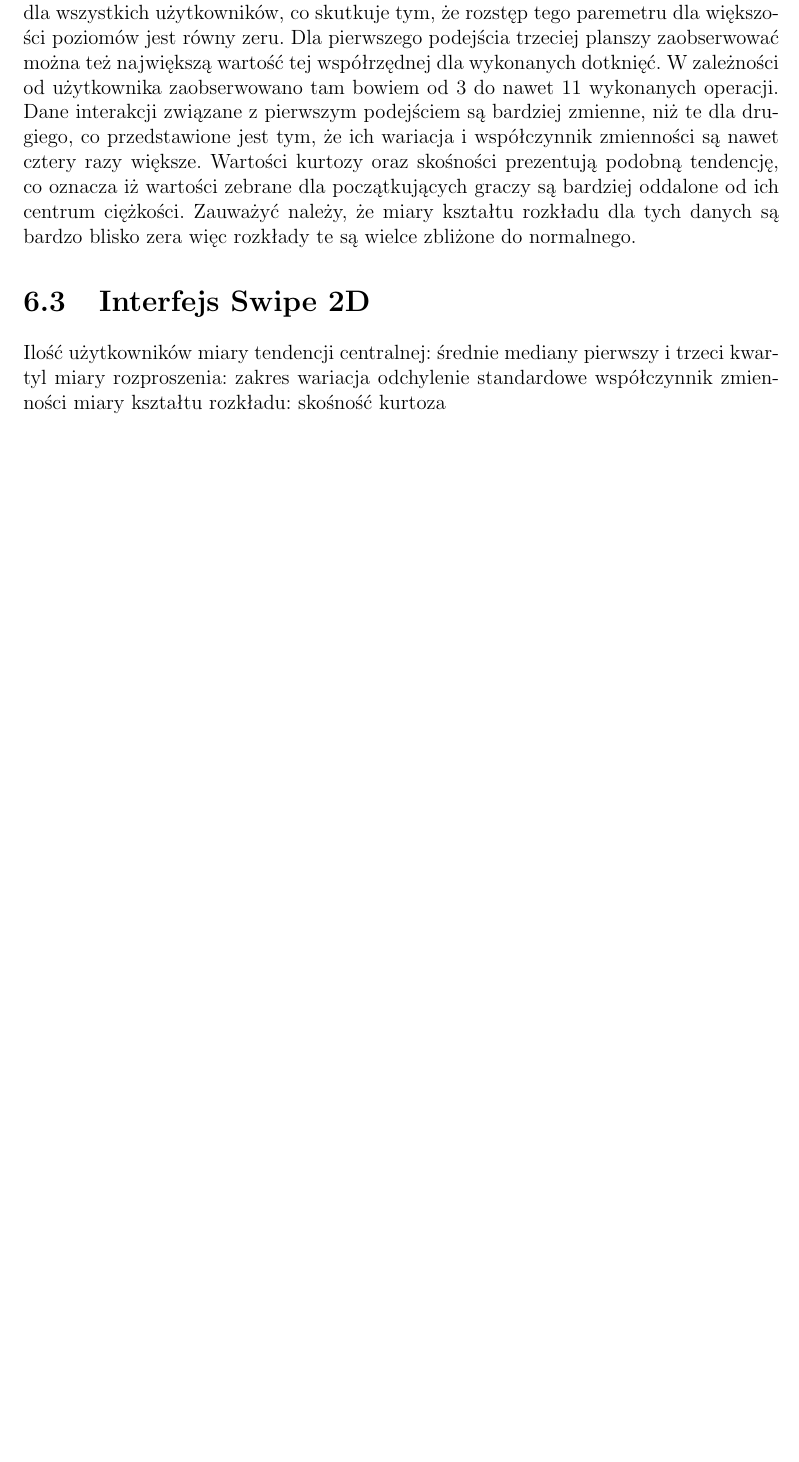
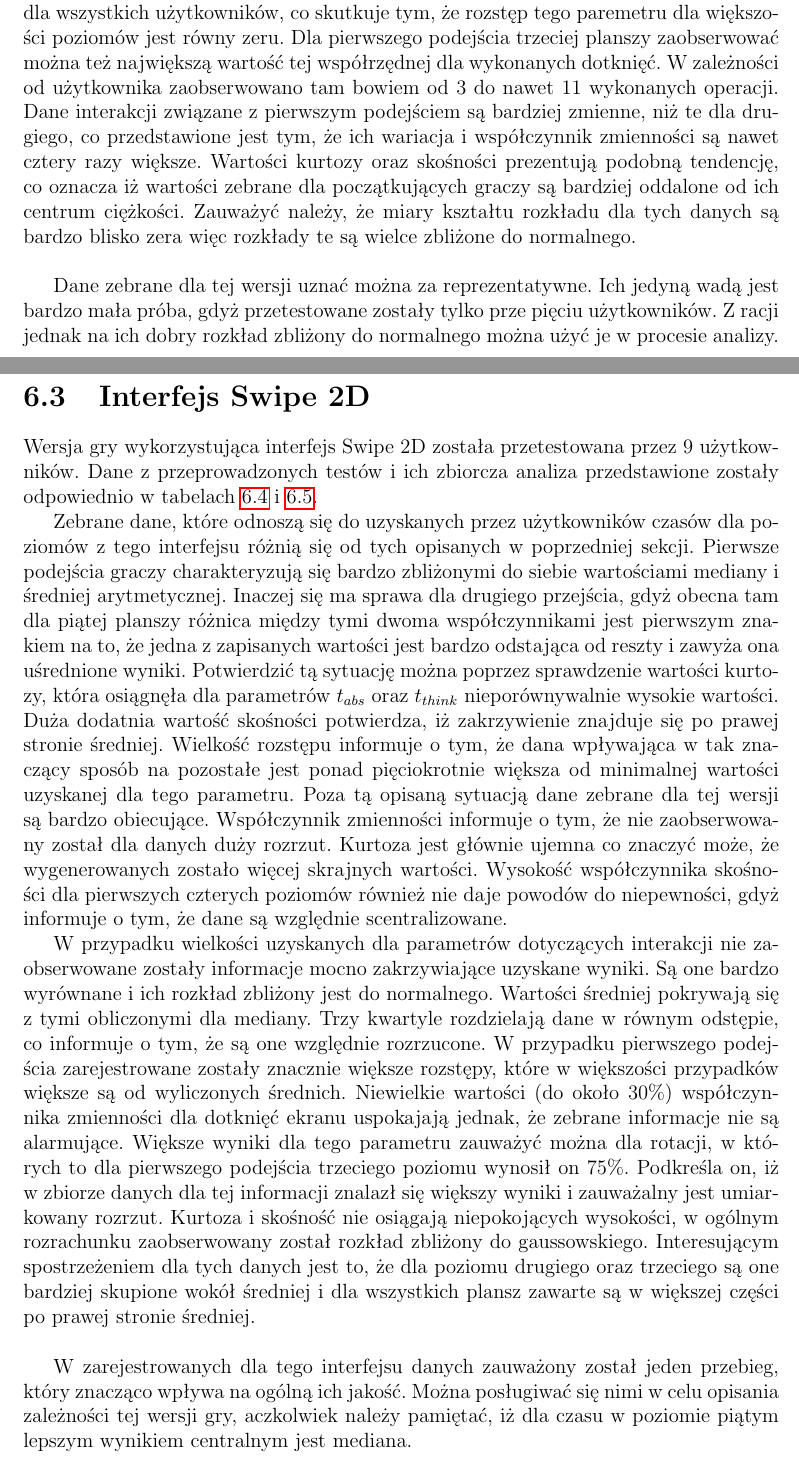
Before and after one commit to exaequo/Masters, a LaTeX document (LatexProj/Master.tex): part of page 30 of 58 before the commit and two parts of pages 30 and 32 of 59 after it, the two joined at a grey line, cut so that both start at the same text, the shorter picture padded with empty space. Compiled offline with pdfLaTeX.

Commit message:
Swipe 2D (59)

```diff
--- a/LatexProj/Master.tex
+++ b/LatexProj/Master.tex
@@ -499,5 +495,3 @@ Kurtoza w zależności od poziomu i opisywanej statystyki chwieje się od -50 do
-Analogiczną analizę przeprowadzić można dla zebranych informacji o interkacjach wykonanych dla tej wersji gry. Podobnie jak w przypadku poprzedniej grupy statystyk, mediana dla wszystkich poziomów mniejsza jest od średniej arytmetycznej. Interesującym jest, że przy drugim podejściu zarejestrowano zbliżoną ilość wykonanych rotacji dla wszystkich użytkowników, co skutkuje tym, że rozstęp tego paremetru dla większości poziomów jest równy zeru. Dla pierwszego podejścia trzeciej planszy zaobserwować można też największą wartość tej współrzędnej dla wykonanych dotknięć. W zależności od użytkownika zaobserwowano tam bowiem od 3 do nawet 11 wykonanych operacji.
-Dane interakcji związane z pierwszym podejściem są bardziej zmienne, niż te dla drugiego, co przedstawione jest tym, że ich wariacja i współczynnik zmienności są nawet cztery razy większe. Wartości kurtozy oraz skośności prezentują podobną tendencję, co oznacza iż wartości zebrane dla początkujących graczy są bardziej oddalone od ich centrum ciężkości. Zauważyć należy, że miary kształtu rozkładu dla tych danych są bardzo blisko zera więc rozkłady te są wielce zbliżone do normalnego.
 %%% DUŻA TABELA START----------------------------------
 \begin{sidewaystable}[htbp]
 
@@ -522,20 +520,12 @@ Dane interakcji związane z pierwszym podejściem są bardziej zmienne, niż te
+Analogiczną analizę przeprowadzić można dla zebranych informacji o interkacjach wykonanych dla tej wersji gry. Podobnie jak w przypadku poprzedniej grupy statystyk, mediana dla wszystkich poziomów mniejsza jest od średniej arytmetycznej. Interesującym jest, że przy drugim podejściu zarejestrowano zbliżoną ilość wykonanych rotacji dla wszystkich użytkowników, co skutkuje tym, że rozstęp tego paremetru dla większości poziomów jest równy zeru. Dla pierwszego podejścia trzeciej planszy zaobserwować można też największą wartość tej współrzędnej dla wykonanych dotknięć. W zależności od użytkownika zaobserwowano tam bowiem od 3 do nawet 11 wykonanych operacji.
+Dane interakcji związane z pierwszym podejściem są bardziej zmienne, niż te dla drugiego, co przedstawione jest tym, że ich wariacja i współczynnik zmienności są nawet cztery razy większe. Wartości kurtozy oraz skośności prezentują podobną tendencję, co oznacza iż wartości zebrane dla początkujących graczy są bardziej oddalone od ich centrum ciężkości. Zauważyć należy, że miary kształtu rozkładu dla tych danych są bardzo blisko zera więc rozkłady te są wielce zbliżone do normalnego.\\
+
+Dane zebrane dla tej wersji uznać można za reprezentatywne. Ich jedyną wadą jest bardzo mała próba, gdyż przetestowane zostały tylko prze pięciu użytkowników. Z racji jednak na ich dobry rozkład zbliżony do normalnego można użyć je w procesie analizy.
+
 
 \section{Interfejs Swipe 2D}%++++++++++++++++++++++++++++++++++++++++++++
-Ilość użytkowników
-miary tendencji centralnej:
-	średnie
-	mediany
-	pierwszy i trzeci kwartyl
-miary rozproszenia:
-	zakres
-	wariacja
-	odchylenie standardowe
-	współczynnik zmienności
-miary kształtu rozkładu:
-	skośność
-	kurtoza
+Wersja gry wykorzystująca interfejs Swipe 2D została przetestowana przez 9 użytkowników. Dane z przeprowadzonych testów i ich zbiorcza analiza przedstawione zostały odpowiednio w tabelach \ref{tab:results_Swipe2d} i \ref{tab:analysis_Swipe2d}.
 
-%TODO
 %%% DUŻA TABELA START----------------------------------
 \begin{sidewaystable}[htbp]
   %\centering
@@ -555,6 +545,14 @@ miary kształtu rozkładu:
   \label{tab:analysis_Swipe2d}%
 \end{sidewaystable}%
 %%% DUŻA TABELA END----------------------------------
+
+Zebrane dane, które odnoszą się do uzyskanych przez użytkowników czasów dla poziomów z tego interfejsu różnią się od tych opisanych w poprzedniej sekcji. Pierwsze podejścia graczy charakteryzują się bardzo zbliżonymi do siebie wartościami mediany i średniej arytmetycznej. Inaczej się ma sprawa dla drugiego przejścia, gdyż obecna tam dla piątej planszy różnica między tymi dwoma współczynnikami jest pierwszym znakiem na to, że jedna z zapisanych wartości jest bardzo odstająca od reszty i zawyża ona uśrednione wyniki. Potwierdzić tą sytuację można poprzez sprawdzenie wartości kurtozy, która osiągnęła dla parametrów $t_{abs}$ oraz $t_{think}$ nieporównywalnie wysokie wartości. Duża dodatnia wartość skośności potwierdza, iż zakrzywienie znajduje się po prawej stronie średniej. Wielkość rozstępu informuje o tym, że dana wpływająca w tak znaczący sposób na pozostałe jest ponad pięciokrotnie większa od minimalnej wartości uzyskanej dla tego parametru. Poza tą opisaną sytuacją dane zebrane dla tej wersji są bardzo obiecujące.
+Współczynnik zmienności informuje o tym, że nie zaobserwowany został dla danych duży rozrzut. Kurtoza jest głównie ujemna co znaczyć może, że wygenerowanych zostało więcej skrajnych wartości. Wysokość współczynnika skośności dla pierwszych czterych poziomów również nie daje powodów do niepewności, gdyż informuje o tym, że dane są względnie scentralizowane.
+
+W przypadku wielkości uzyskanych dla parametrów dotyczących interakcji nie zaobserwowane zostały informacje mocno zakrzywiające uzyskane wyniki. Są one bardzo wyrównane i ich rozkład zbliżony jest do normalnego. Wartości średniej pokrywają się z tymi obliczonymi dla mediany. Trzy kwartyle rozdzielają dane w równym odstępie, co informuje o tym, że są one względnie rozrzucone. W przypadku pierwszego podejścia zarejestrowane zostały znacznie większe rozstępy, które w większości przypadków większe są od wyliczonych średnich. Niewielkie wartości (do około 30\%) współczynnika zmienności dla dotknięć ekranu uspokajają jednak, że zebrane informacje nie są alarmujące. Większe wyniki dla tego parametru zauważyć można dla rotacji, w których to dla pierwszego podejścia trzeciego poziomu wynosił on 75\%. Podkreśla on, iż w zbiorze danych dla tej informacji znalazł się większy wyniki i zauważalny jest umiarkowany rozrzut. Kurtoza i skośność nie osiągają niepokojących wysokości, w ogólnym rozrachunku zaobserwowany został rozkład zbliżony do gaussowskiego. Interesującym spostrzeżeniem dla tych danych jest to, że dla poziomu drugiego oraz trzeciego są one bardziej skupione wokół średniej i dla wszystkich plansz zawarte są w większej części po prawej stronie średniej.\\
+
+W zarejestrowanych dla tego interfejsu danych zauważony został jeden przebieg, który znacząco wpływa na ogólną ich jakość. Można posługiwać się nimi w celu opisania zależności tej wersji gry, aczkolwiek należy pamiętać, iż dla czasu w poziomie piątym lepszym wynikiem centralnym jest mediana.
+
 
 \section{Interfejs Click 3D}%++++++++++++++++++++++++++++++++++++++++++++
 Ilość użytkowników
```
Also changed, not shown: LatexProj/Master.pdf, LatexProj/Master.tex (8 more changed lines), 5 other files.
